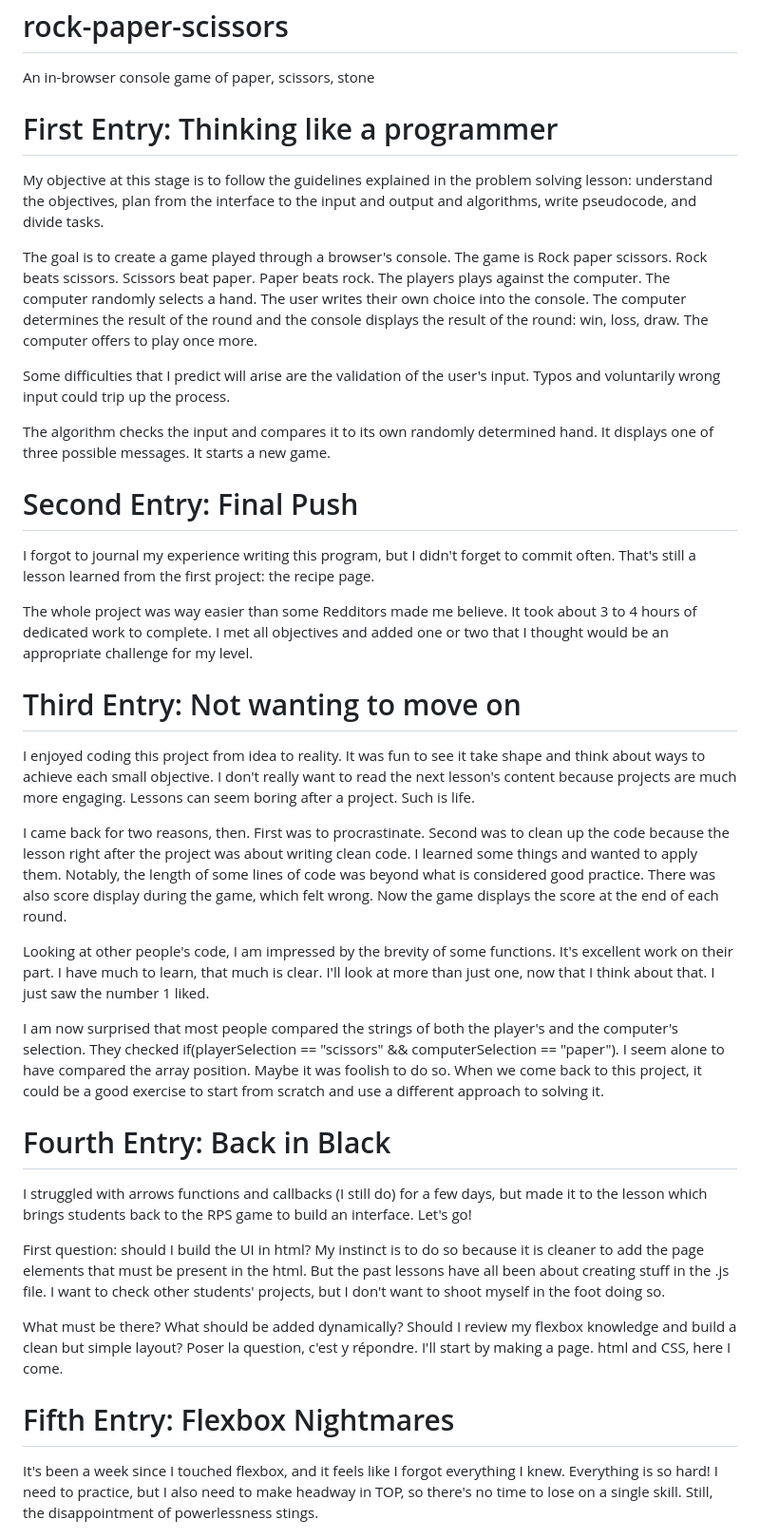
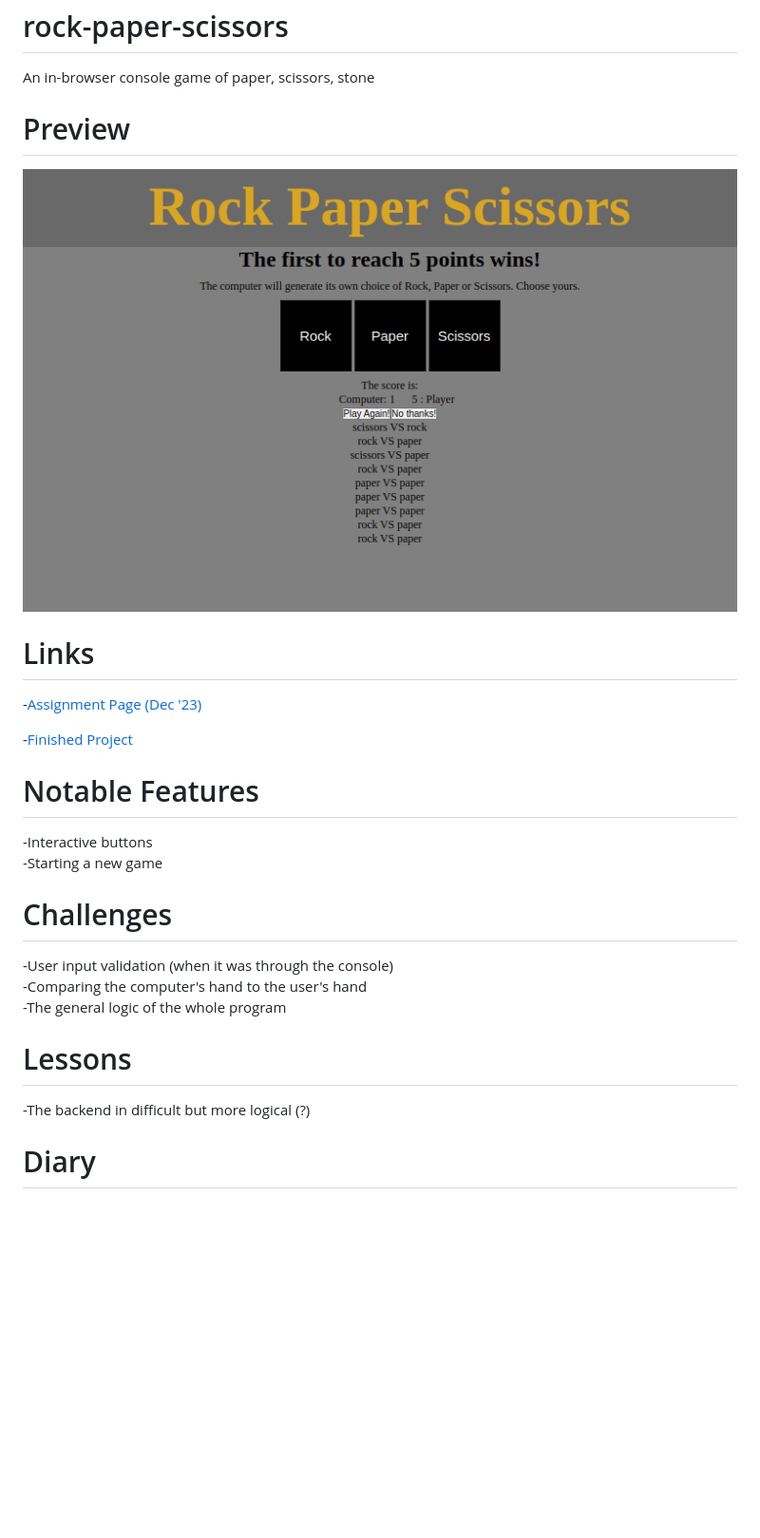
Before and after one commit to ErreurDeSyntaxe/foundations-rps, a Markdown page: README.md, the part around the change printed below. Shown: that part at 95% size. Drawn GitHub-style; pictures changed too: project-preview.png (added); blank space fills up the shorter version.

Commit message:
Rewrite README

```diff
--- a/README.md
+++ b/README.md
@@ -1,91 +1,32 @@
 # rock-paper-scissors
 An in-browser console game of paper, scissors, stone
 
-# First Entry: Thinking like a programmer
+# Preview
 
-My objective at this stage is to follow the guidelines
-explained in the problem solving lesson: understand the
-objectives, plan from the interface to the input and output
-and algorithms, write pseudocode, and divide tasks.
+<div align="center">
+    <img src="./project-preview.png">
+</div>
 
-The goal is to create a game played through a browser's
-console. The game is Rock paper scissors. Rock beats scissors.
-Scissors beat paper. Paper beats rock. The players plays
-against the computer. The computer randomly selects a hand.
-The user writes their own choice into the console. The computer
-determines the result of the round and the console displays
-the result of the round: win, loss, draw. The computer offers
-to play once more.
+# Links
 
-Some difficulties that I predict will arise are the validation
-of the user's input. Typos and voluntarily wrong input could
-trip up the process.
+-[Assignment Page (Dec '23)](https://www.theodinproject.com/lessons/foundations-rock-paper-scissors)
 
-The algorithm checks the input and compares it to its own
-randomly determined hand. It displays one of three possible
-messages. It starts a new game.
+-[Finished Project](https://erreurdesyntaxe.github.io/rock-paper-scissors/)
 
-# Second Entry: Final Push
+# Notable Features
 
-I forgot to journal my experience writing this program, but I
-didn't forget to commit often. That's still a lesson learned
-from the first project: the recipe page.
+-Interactive buttons
+-Starting a new game
 
-The whole project was way easier than some Redditors made me
-believe. It took about 3 to 4 hours of dedicated work to
-complete. I met all objectives and added one or two that I
-thought would be an appropriate challenge for my level.
+# Challenges
 
-# Third Entry: Not wanting to move on
+-User input validation (when it was through the console)
+-Comparing the computer's hand to the user's hand
+-The general logic of the whole program
 
-I enjoyed coding this project from idea to reality. It was
-fun to see it take shape and think about ways to achieve each
-small objective. I don't really want to read the next lesson's
-content because projects are much more engaging. Lessons can
-seem boring after a project. Such is life.
+# Lessons
 
-I came back for two reasons, then. First was to procrastinate.
-Second was to clean up the code because the lesson right after
-the project was about writing clean code. I learned some things
-and wanted to apply them. Notably, the length of some lines of
-code was beyond what is considered good practice. There was also
-score display during the game, which felt wrong. Now the game
-displays the score at the end of each round.
+-The backend in difficult but more logical (?)
 
-Looking at other people's code, I am impressed by the brevity of
-some functions. It's excellent work on their part. I have much
-to learn, that much is clear. I'll look at more than just one, now
-that I think about that. I just saw the number 1 liked.
+# Diary
 
-I am now surprised that most people compared the strings of both
-the player's and the computer's selection. They checked
-if(playerSelection == "scissors" && computerSelection == "paper").
-I seem alone to have compared the array position. Maybe it was
-foolish to do so. When we come back to this project, it could be
-a good exercise to start from scratch and use a different approach
-to solving it.
-
-# Fourth Entry: Back in Black
-
-I struggled with arrows functions and callbacks (I still do) for
-a few days, but made it to the lesson which brings students back
-to the RPS game to build an interface. Let's go!
-
-First question: should I build the UI in html? My instinct is to
-do so because it is cleaner to add the page elements that must
-be present in the html. But the past lessons have all been about
-creating stuff in the .js file. I want to check other students'
-projects, but I don't want to shoot myself in the foot doing so.
-
-What must be there? What should be added dynamically? Should I
-review my flexbox knowledge and build a clean but simple layout?
-Poser la question, c'est y répondre. I'll start by making a page.
-html and CSS, here I come.
-
-# Fifth Entry: Flexbox Nightmares
-
-It's been a week since I touched flexbox, and it feels like I forgot
-everything I knew. Everything is so hard! I need to practice, but I
-also need to make headway in TOP, so there's no time to lose on
-a single skill. Still, the disappointment of powerlessness stings.
-
```
Also changed, not shown: other parts of README.md (+3 -18 lines).
